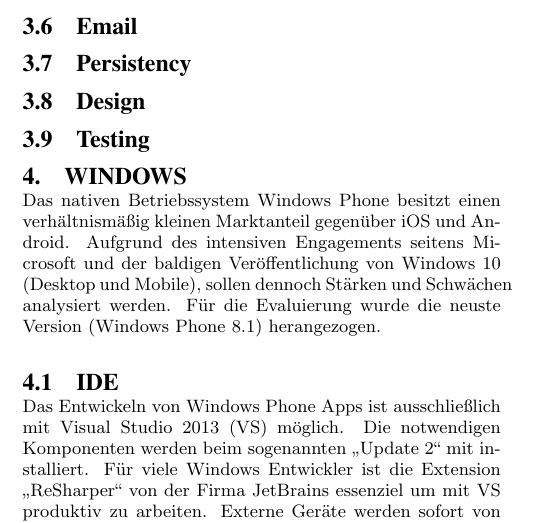
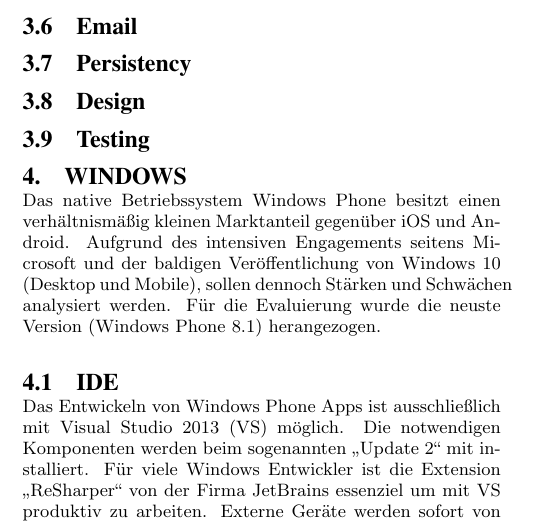
Before and after one commit to amosproj/2015ss05-mobile-time-accounting, a LaTeX paper (evaluation/evaluation_amos5.tex, which reads evaluation/sections/40_Windows.tex): part of one column of page 2 of 5, cut so that both start at the same text. Compiled offline with pdfLaTeX.

Commit message:
#19 [typo] in introduction - Windows

```diff
--- a/evaluation/sections/40_Windows.tex
+++ b/evaluation/sections/40_Windows.tex
@@ -1,6 +1,6 @@
 \section{Windows}
 
-Das nativen Betriebssystem Windows Phone besitzt einen verhältnismäßig kleinen Marktanteil gegenüber iOS und Android. Aufgrund des intensiven Engagements seitens Microsoft und der baldigen Veröffentlichung von Windows 10 (Desktop und Mobile), sollen dennoch Stärken und Schwächen analysiert werden. Für die Evaluierung wurde die neuste Version (Windows Phone 8.1) herangezogen.
+Das native Betriebssystem Windows Phone besitzt einen verhältnismäßig kleinen Marktanteil gegenüber iOS und Android. Aufgrund des intensiven Engagements seitens Microsoft und der baldigen Veröffentlichung von Windows 10 (Desktop und Mobile), sollen dennoch Stärken und Schwächen analysiert werden. Für die Evaluierung wurde die neuste Version (Windows Phone 8.1) herangezogen.
 
 \subsection{IDE}
 
```
